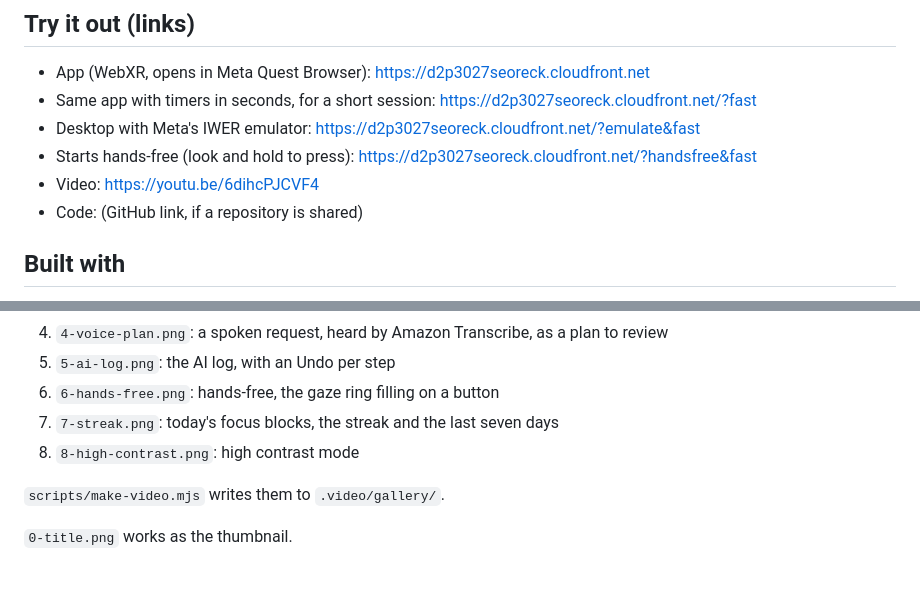
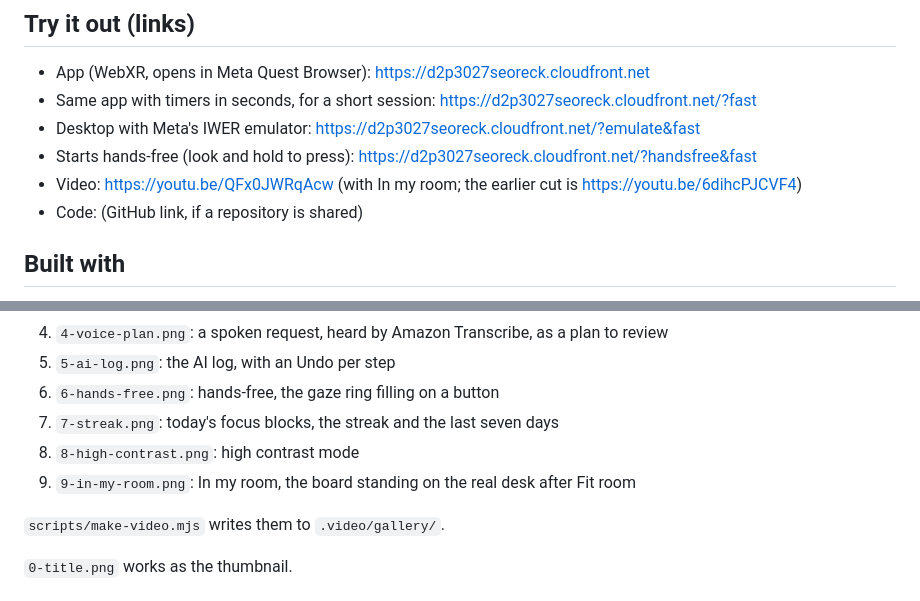
Before and after one commit to tapaderuza/spatialdesk, a Markdown page: docs/SUBMISSION.md, 2 parts joined by grey strips. Rendered like a GitHub page.

Commit message:
Submission: the new video (with In my room) and its gallery still
Co-Authored-By: Claude Opus 5.5 <noreply@anthropic.com>

```diff
--- a/docs/SUBMISSION.md
+++ b/docs/SUBMISSION.md
@@ -44,7 +44,7 @@ A hands-first workspace for Meta Quest: say your day and an AI agent builds it a
 - Same app with timers in seconds, for a short session: https://d2p3027seoreck.cloudfront.net/?fast
 - Desktop with Meta's IWER emulator: https://d2p3027seoreck.cloudfront.net/?emulate&fast
 - Starts hands-free (look and hold to press): https://d2p3027seoreck.cloudfront.net/?handsfree&fast
-- Video: https://youtu.be/6dihcPJCVF4
+- Video: https://youtu.be/QFx0JWRqAcw (with In my room; the earlier cut is https://youtu.be/6dihcPJCVF4)
 - Code: (GitHub link, if a repository is shared)
 
 ## Built with
@@ -118,6 +118,7 @@ From `.video/gallery/`, all taken from the recording, without captions:
 6. `6-hands-free.png`: hands-free, the gaze ring filling on a button
 7. `7-streak.png`: today's focus blocks, the streak and the last seven days
 8. `8-high-contrast.png`: high contrast mode
+9. `9-in-my-room.png`: In my room, the board standing on the real desk after Fit room
 
 `scripts/make-video.mjs` writes them to `.video/gallery/`.
 
```
